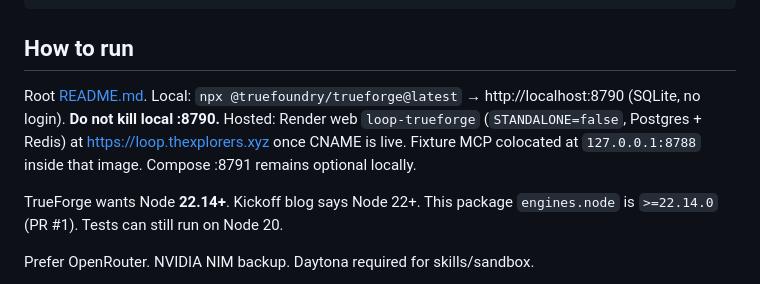
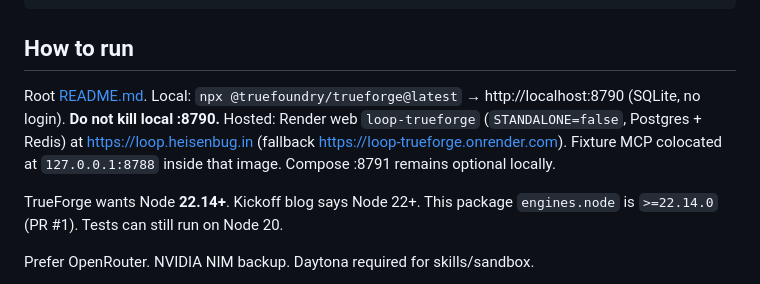
Before and after one commit to saurabh4269/wemakedevs_agent_harness, a Markdown page: AGENTS.md, the part around the change. Drawn GitHub-style.

```diff
--- a/AGENTS.md
+++ b/AGENTS.md
@@ -64,7 +64,7 @@ docs/                     curated handoff. status.md is the living file.
 
 ## How to run
 
-Root [README.md](README.md). Local: `npx @truefoundry/trueforge@latest` → http://localhost:8790 (SQLite, no login). **Do not kill local :8790.** Hosted: Render web `loop-trueforge` (`STANDALONE=false`, Postgres + Redis) at https://loop.thexplorers.xyz once CNAME is live. Fixture MCP colocated at `127.0.0.1:8788` inside that image. Compose :8791 remains optional locally.
+Root [README.md](README.md). Local: `npx @truefoundry/trueforge@latest` → http://localhost:8790 (SQLite, no login). **Do not kill local :8790.** Hosted: Render web `loop-trueforge` (`STANDALONE=false`, Postgres + Redis) at https://loop.heisenbug.in (fallback https://loop-trueforge.onrender.com). Fixture MCP colocated at `127.0.0.1:8788` inside that image. Compose :8791 remains optional locally.
 
 TrueForge wants Node **22.14+**. Kickoff blog says Node 22+. This package `engines.node` is `>=22.14.0` (PR #1). Tests can still run on Node 20.
 
```
Also changed, not shown: README.md (+9 -9 lines), docs/status.md (+32 -18 lines).
